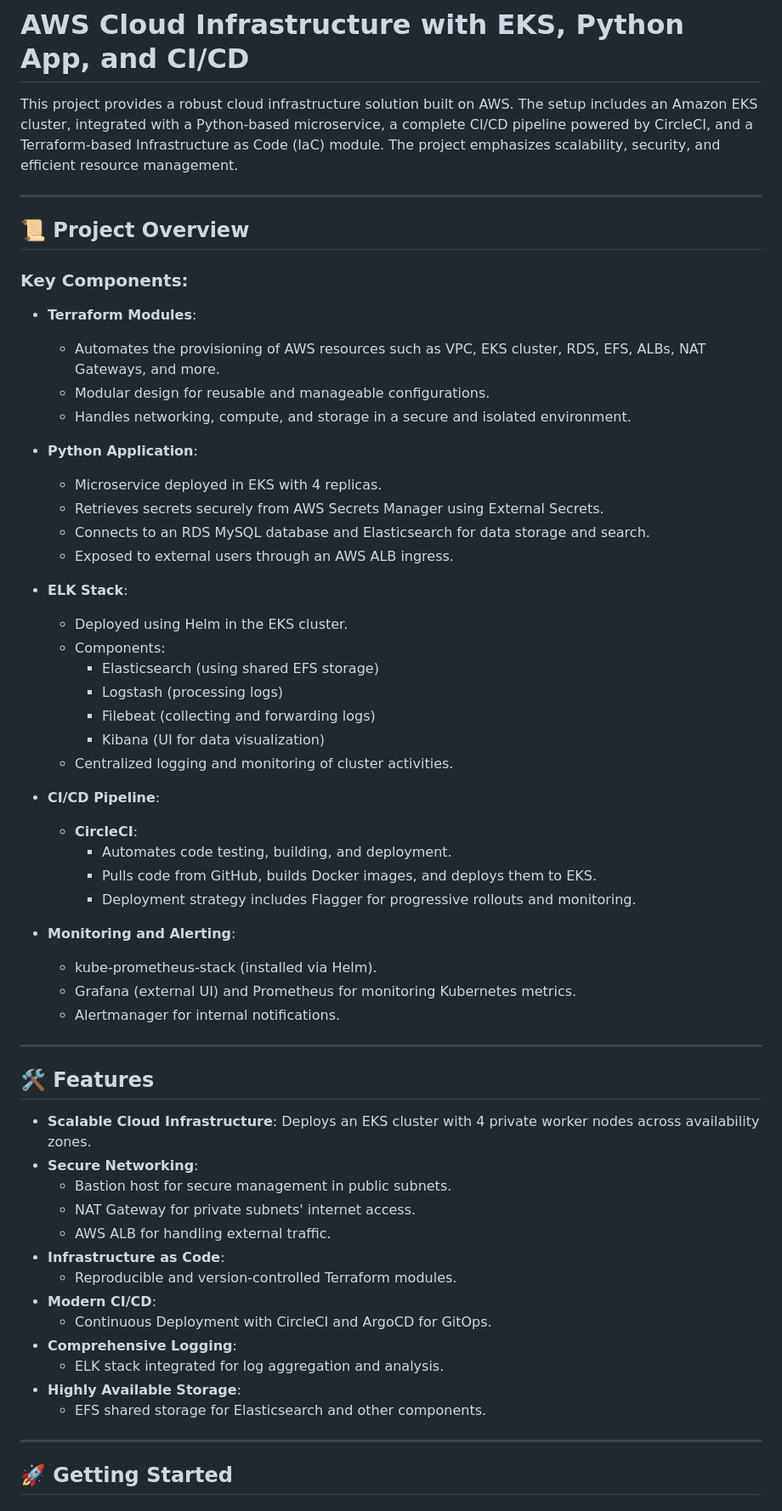
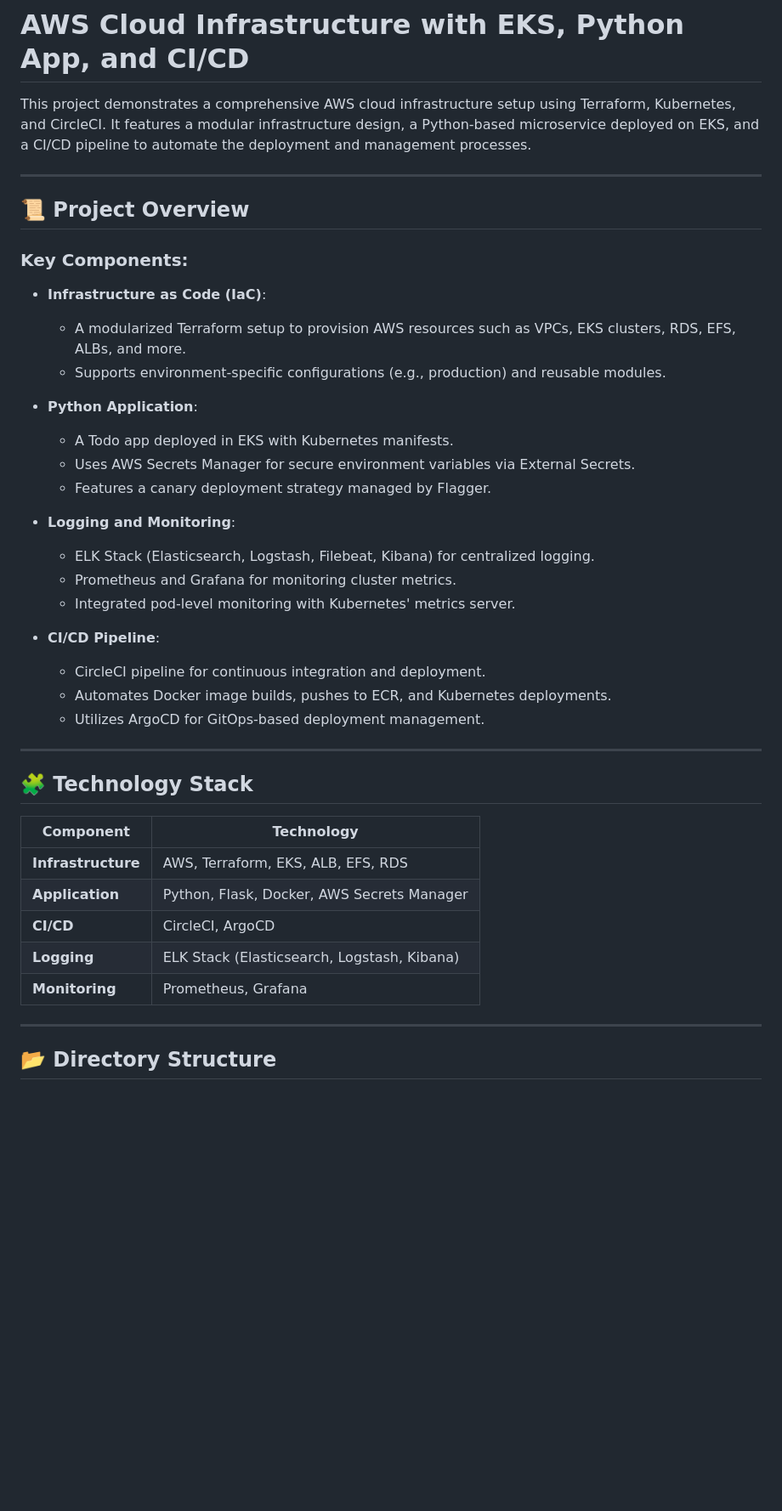
Before and after one commit to ziyad-tarek1/canary-todo-python-app, a Markdown page: README.md, the part around one of its changes. Shown at 85% size. Rendered like a GitHub page; blank space fills up the shorter version.

```diff
--- a/README.md
+++ b/README.md
@@ -1,62 +1,44 @@
 # AWS Cloud Infrastructure with EKS, Python App, and CI/CD
 
-This project provides a robust cloud infrastructure solution built on AWS. The setup includes an Amazon EKS cluster, integrated with a Python-based microservice, a complete CI/CD pipeline powered by CircleCI, and a Terraform-based Infrastructure as Code (IaC) module. The project emphasizes scalability, security, and efficient resource management.
+This project demonstrates a comprehensive AWS cloud infrastructure setup using Terraform, Kubernetes, and CircleCI. It features a modular infrastructure design, a Python-based microservice deployed on EKS, and a CI/CD pipeline to automate the deployment and management processes.
 
 ---
 
 ## 📜 Project Overview
 
 ### Key Components:
-- **Terraform Modules**:
-  - Automates the provisioning of AWS resources such as VPC, EKS cluster, RDS, EFS, ALBs, NAT Gateways, and more.
-  - Modular design for reusable and manageable configurations.
-  - Handles networking, compute, and storage in a secure and isolated environment.
+- **Infrastructure as Code (IaC)**:
+  - A modularized Terraform setup to provision AWS resources such as VPCs, EKS clusters, RDS, EFS, ALBs, and more.
+  - Supports environment-specific configurations (e.g., production) and reusable modules.
 
 - **Python Application**:
-  - Microservice deployed in EKS with 4 replicas.
-  - Retrieves secrets securely from AWS Secrets Manager using External Secrets.
-  - Connects to an RDS MySQL database and Elasticsearch for data storage and search.
-  - Exposed to external users through an AWS ALB ingress.
+  - A Todo app deployed in EKS with Kubernetes manifests.
+  - Uses AWS Secrets Manager for secure environment variables via External Secrets.
+  - Features a canary deployment strategy managed by Flagger.
 
-- **ELK Stack**:
-  - Deployed using Helm in the EKS cluster.
-  - Components:
-    - Elasticsearch (using shared EFS storage)
-    - Logstash (processing logs)
-    - Filebeat (collecting and forwarding logs)
-    - Kibana (UI for data visualization)
-  - Centralized logging and monitoring of cluster activities.
+- **Logging and Monitoring**:
+  - ELK Stack (Elasticsearch, Logstash, Filebeat, Kibana) for centralized logging.
+  - Prometheus and Grafana for monitoring cluster metrics.
+  - Integrated pod-level monitoring with Kubernetes' metrics server.
 
 - **CI/CD Pipeline**:
-  - **CircleCI**:
-    - Automates code testing, building, and deployment.
-    - Pulls code from GitHub, builds Docker images, and deploys them to EKS.
-    - Deployment strategy includes Flagger for progressive rollouts and monitoring.
-
-- **Monitoring and Alerting**:
-  - kube-prometheus-stack (installed via Helm).
-  - Grafana (external UI) and Prometheus for monitoring Kubernetes metrics.
-  - Alertmanager for internal notifications.
+  - CircleCI pipeline for continuous integration and deployment.
+  - Automates Docker image builds, pushes to ECR, and Kubernetes deployments.
+  - Utilizes ArgoCD for GitOps-based deployment management.
 
 ---
 
-## 🛠️ Features
+## 🧩 Technology Stack
 
-- **Scalable Cloud Infrastructure**: Deploys an EKS cluster with 4 private worker nodes across availability zones.
-- **Secure Networking**:
-  - Bastion host for secure management in public subnets.
-  - NAT Gateway for private subnets' internet access.
-  - AWS ALB for handling external traffic.
-- **Infrastructure as Code**:
-  - Reproducible and version-controlled Terraform modules.
-- **Modern CI/CD**:
-  - Continuous Deployment with CircleCI and ArgoCD for GitOps.
-- **Comprehensive Logging**:
-  - ELK stack integrated for log aggregation and analysis.
-- **Highly Available Storage**:
-  - EFS shared storage for Elasticsearch and other components.
+| **Component**       | **Technology**                                 |
+|----------------------|-----------------------------------------------|
+| **Infrastructure**  | AWS, Terraform, EKS, ALB, EFS, RDS            |
+| **Application**     | Python, Flask, Docker, AWS Secrets Manager    |
+| **CI/CD**           | CircleCI, ArgoCD                              |
+| **Logging**         | ELK Stack (Elasticsearch, Logstash, Kibana)   |
+| **Monitoring**      | Prometheus, Grafana                           |
 
 ---
 
-## 🚀 Getting Started
+## 📂 Directory Structure
 
```
Also changed, not shown: other parts of README.md (+17 -146 lines).
